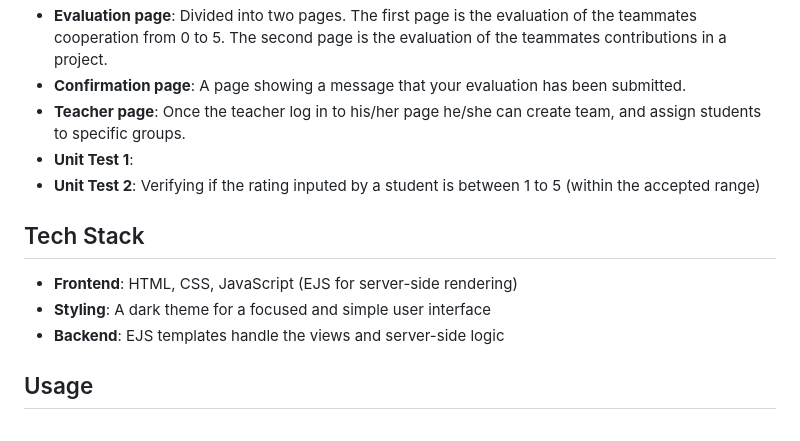
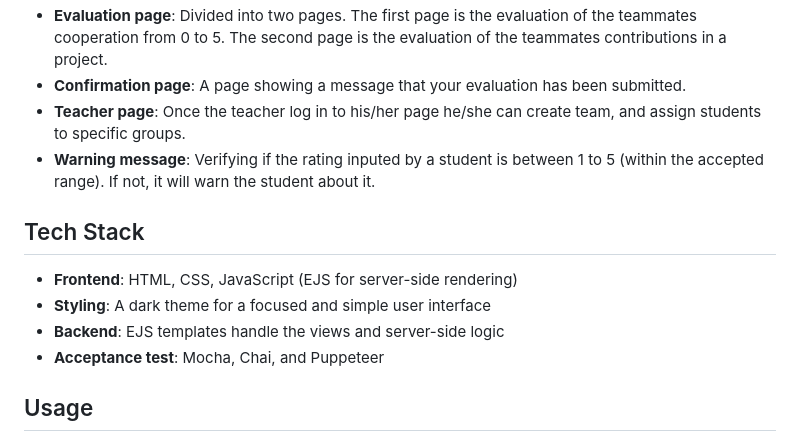
Before and after one commit to silvehh/anything-SOEN341_Project_F24, a Markdown page: README.md, the part around the change. Rendered like a GitHub page.

```diff
--- a/README.md
+++ b/README.md
@@ -14,8 +14,7 @@
 - **Evaluation page**: Divided into two pages. The first page is the evaluation of the teammates cooperation from 0 to 5. The second page is the evaluation of the teammates contributions in a project.
 - **Confirmation page**: A page showing a message that your evaluation has been submitted.
 - **Teacher page**: Once the teacher log in to his/her page he/she can create team, and assign students to specific groups.
-- **Unit Test 1**:
-- **Unit Test 2**: Verifying if the rating inputed by a student is between 1 to 5 (within the accepted range)
+- **Warning message**: Verifying if the rating inputed by a student is between 1 to 5 (within the accepted range). If not, it will warn the student about it.
 
 
 ## Tech Stack
@@ -23,6 +22,7 @@
 - **Frontend**: HTML, CSS, JavaScript (EJS for server-side rendering)
 - **Styling**: A dark theme for a focused and simple user interface
 - **Backend**: EJS templates handle the views and server-side logic
+- **Acceptance test**: Mocha, Chai, and Puppeteer
 
 ## Usage
 
```
